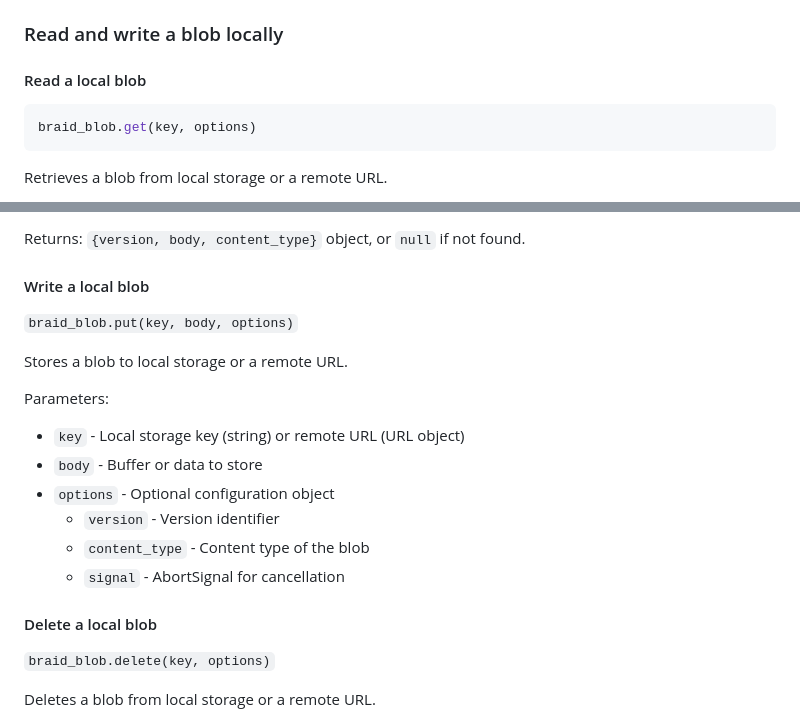
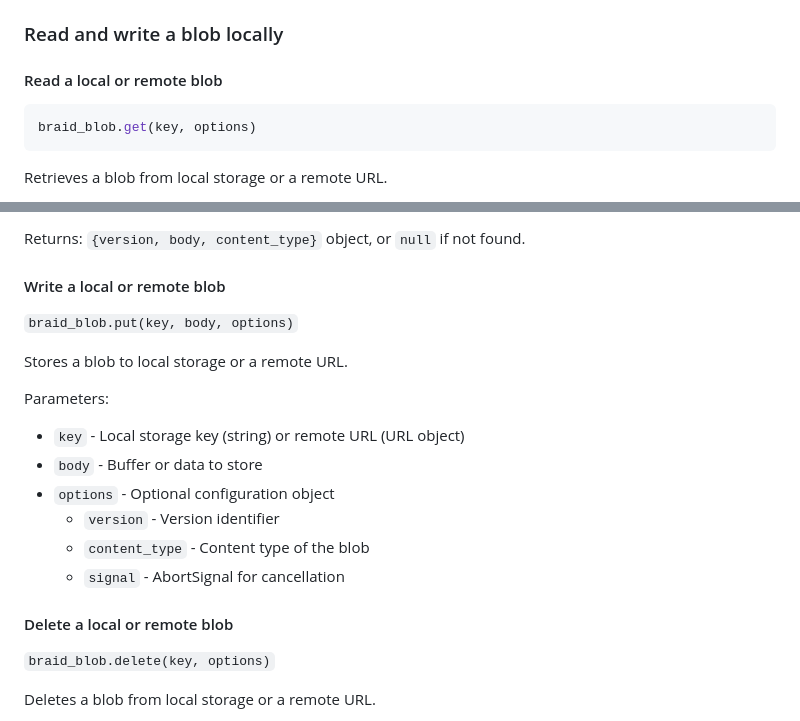
Before and after one commit to braid-org/braid-blob, a Markdown page: README.md, 2 parts joined by grey strips. GitHub-like rendering.

Commit message:
Improve readme

````diff
--- a/README.md
+++ b/README.md
@@ -103,7 +103,7 @@ Parameters:
 
 ### Read and write a blob locally
 
-#### Read a local blob
+#### Read a local or remote blob
 
 ```javascript
 braid_blob.get(key, options)
@@ -123,7 +123,7 @@ Parameters:
 
 Returns: `{version, body, content_type}` object, or `null` if not found.
 
-#### Write a local blob
+#### Write a local or remote blob
 
 `braid_blob.put(key, body, options)`
 
@@ -137,7 +137,7 @@ Parameters:
   - `content_type` - Content type of the blob
   - `signal` - AbortSignal for cancellation
 
-#### Delete a local blob
+#### Delete a local or remote blob
 
 `braid_blob.delete(key, options)`
 
````
